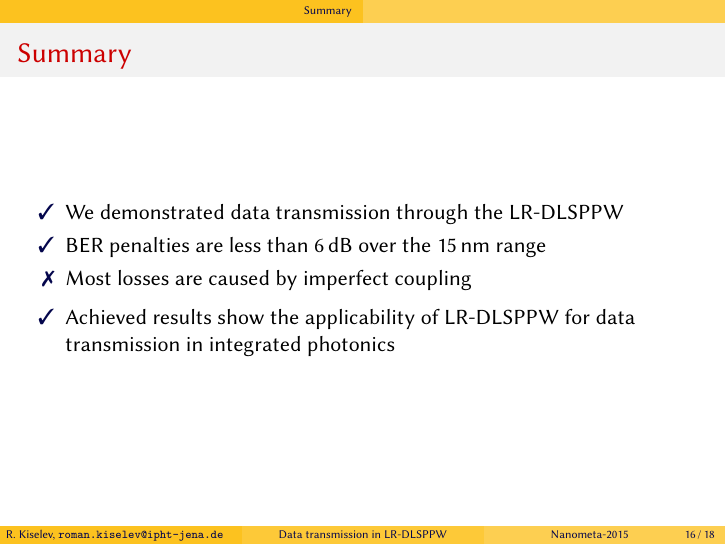
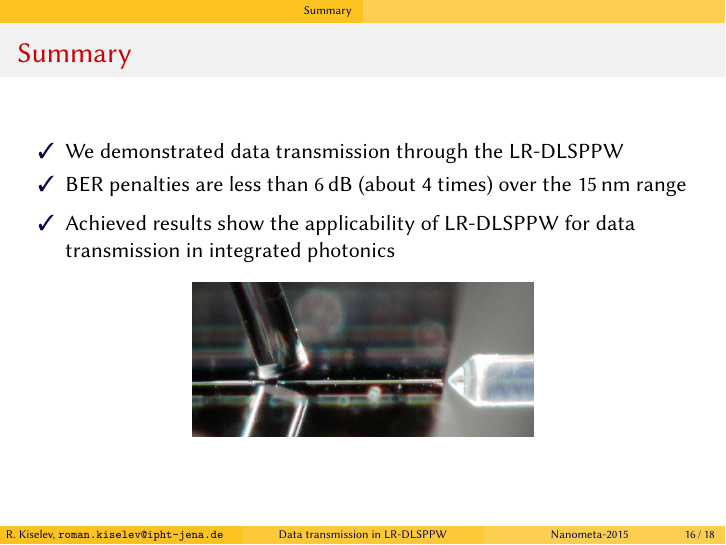
Before and after one commit to paulevseev/talk-template, LaTeX slides (main-beamer.tex, which reads main.tex): page 24 of 26. Compiled offline with XeLaTeX.

Commit message:
Improved conclusion

```diff
--- a/main.tex
+++ b/main.tex
@@ -292,15 +292,17 @@
     % Keep the summary *very short*.
     \begin{itemize}
     \item[\cmark] We demonstrated data transmission through the LR-DLSPPW
-    \item[\cmark] BER penalties are less than 6\,dB over the 15\,nm range
-    \item[\xmark] Most losses are caused by imperfect coupling
+    \item[\cmark] BER penalties are less than 6\,dB (about 4 times) over the 15\,nm range
+%    \item[\xmark] Most losses are caused by imperfect coupling
     \end{itemize}
     \begin{itemize}
     \item[\cmark] Achieved results show the applicability of LR-DLSPPW for data transmission in integrated photonics
     \end{itemize}
-%    \begin{itemize}
-%    \item[\ding{43}] We acknowledge nice people for their help
-%    \end{itemize}
+
+    \begin{center}
+      \includegraphics[width=0.5\textwidth]{coupling_alignment_VIS-crop.jpg}
+    \end{center}
+
   \end{frame}
 
 
```
Also changed, not shown: img/coupling_alignment_VIS-crop.jpg (added).
